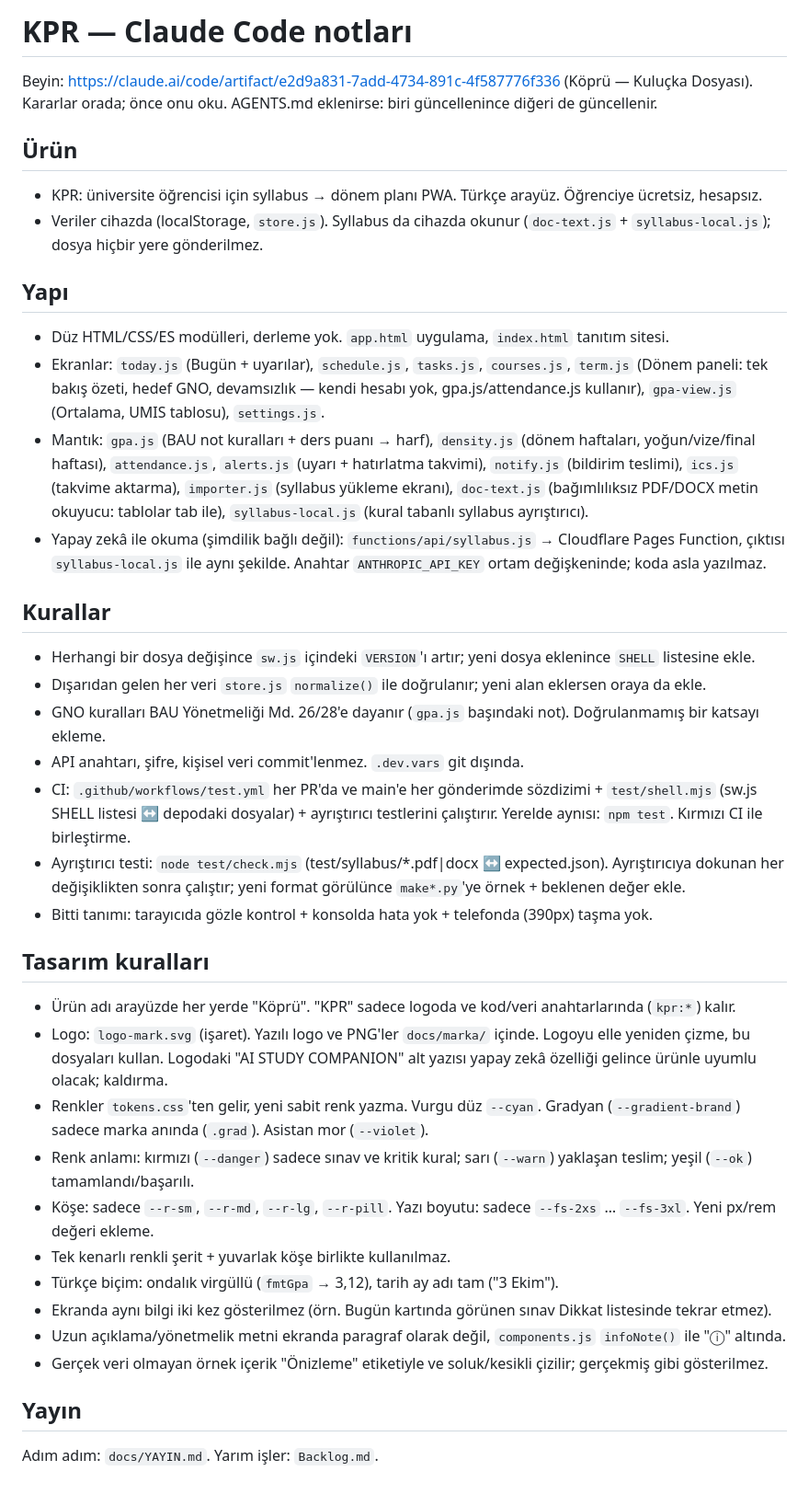
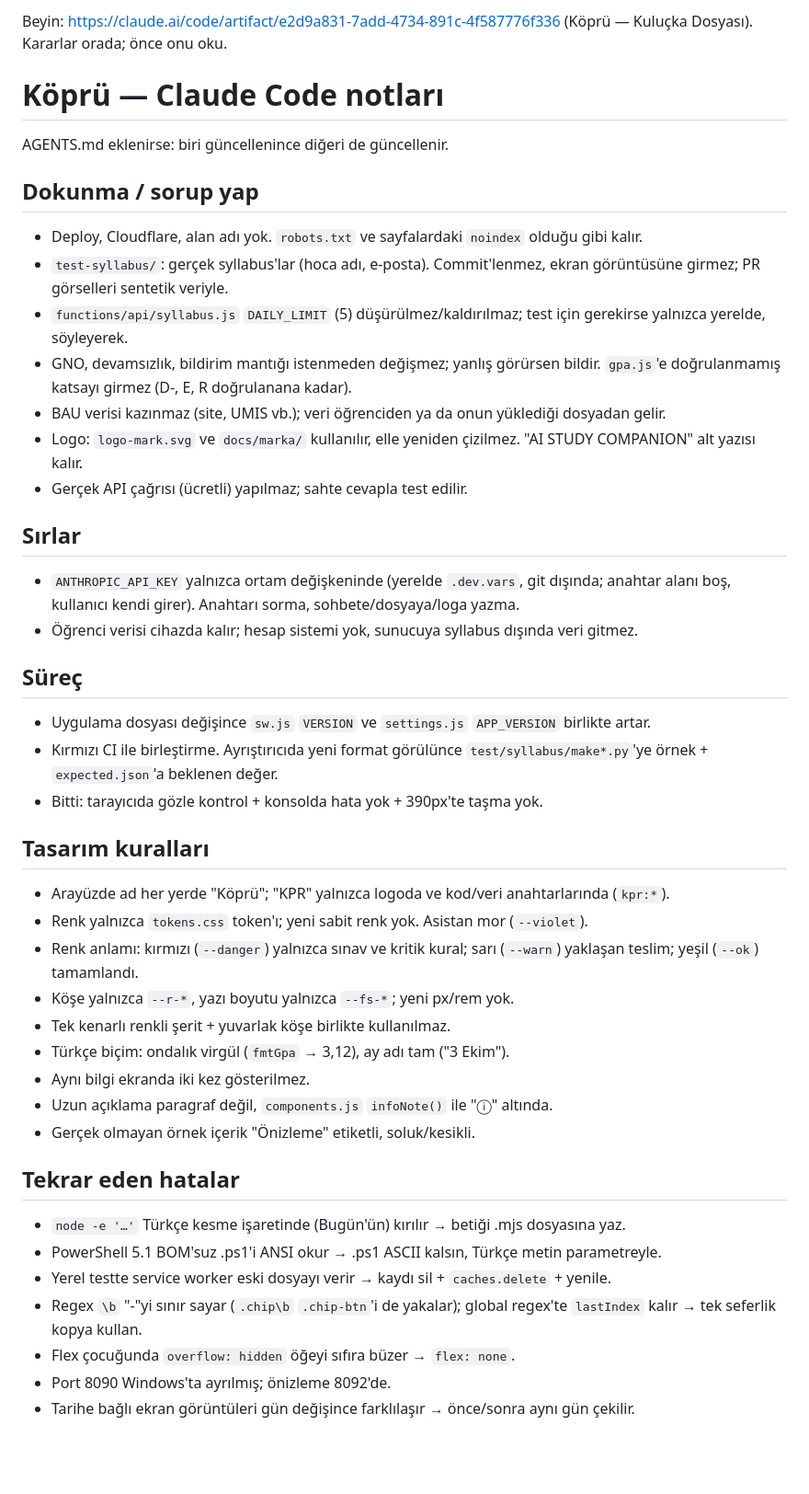
Before and after one commit to erim-cmd/kpr-cgw8njug, a Markdown page: CLAUDE.md, the part around the change. Shown at 92% size. Drawn GitHub-style; blank space fills up the shorter version.

Commit message:
CLAUDE.md sadeleşti, eski görev dosyası (docs/CLAUDE_CODE_GOREV.md) silindi
Repo'dan çıkarılabilen bilgi (dosya listeleri, CI ayrıntısı, token değerleri) çıktı;
kalan: Kuluçka linki, dokunulmayacaklar, sırlar, süreç, tasarım kuralları, tekrar eden hatalar.

Co-Authored-By: Claude Opus 5.5 <noreply@anthropic.com>

```diff
--- a/CLAUDE.md
+++ b/CLAUDE.md
@@ -1,38 +1,42 @@
-# KPR — Claude Code notları
+Beyin: https://claude.ai/code/artifact/e2d9a831-7add-4734-891c-4f587776f336 (Köprü — Kuluçka Dosyası). Kararlar orada; önce onu oku.
 
-Beyin: https://claude.ai/code/artifact/e2d9a831-7add-4734-891c-4f587776f336 (Köprü — Kuluçka Dosyası). Kararlar orada; önce onu oku.
+# Köprü — Claude Code notları
 AGENTS.md eklenirse: biri güncellenince diğeri de güncellenir.
 
-## Ürün
-- KPR: üniversite öğrencisi için syllabus → dönem planı PWA. Türkçe arayüz. Öğrenciye ücretsiz, hesapsız.
-- Veriler cihazda (localStorage, `store.js`). Syllabus da cihazda okunur (`doc-text.js` + `syllabus-local.js`); dosya hiçbir yere gönderilmez.
+## Dokunma / sorup yap
+- Deploy, Cloudflare, alan adı yok. `robots.txt` ve sayfalardaki `noindex` olduğu gibi kalır.
+- `test-syllabus/`: gerçek syllabus'lar (hoca adı, e-posta). Commit'lenmez, ekran görüntüsüne girmez; PR görselleri sentetik veriyle.
+- `functions/api/syllabus.js` `DAILY_LIMIT` (5) düşürülmez/kaldırılmaz; test için gerekirse yalnızca yerelde, söyleyerek.
+- GNO, devamsızlık, bildirim mantığı istenmeden değişmez; yanlış görürsen bildir. `gpa.js`'e doğrulanmamış katsayı girmez (D-, E, R doğrulanana kadar).
+- BAU verisi kazınmaz (site, UMIS vb.); veri öğrenciden ya da onun yüklediği dosyadan gelir.
+- Logo: `logo-mark.svg` ve `docs/marka/` kullanılır, elle yeniden çizilmez. "AI STUDY COMPANION" alt yazısı kalır.
+- Gerçek API çağrısı (ücretli) yapılmaz; sahte cevapla test edilir.
 
-## Yapı
-- Düz HTML/CSS/ES modülleri, derleme yok. `app.html` uygulama, `index.html` tanıtım sitesi.
-- Ekranlar: `today.js` (Bugün + uyarılar), `schedule.js`, `tasks.js`, `courses.js`, `term.js` (Dönem paneli: tek bakış özeti, hedef GNO, devamsızlık — kendi hesabı yok, gpa.js/attendance.js kullanır), `gpa-view.js` (Ortalama, UMIS tablosu), `settings.js`.
-- Mantık: `gpa.js` (BAU not kuralları + ders puanı → harf), `density.js` (dönem haftaları, yoğun/vize/final haftası), `attendance.js`, `alerts.js` (uyarı + hatırlatma takvimi), `notify.js` (bildirim teslimi), `ics.js` (takvime aktarma), `importer.js` (syllabus yükleme ekranı), `doc-text.js` (bağımlılıksız PDF/DOCX metin okuyucu: tablolar tab ile), `syllabus-local.js` (kural tabanlı syllabus ayrıştırıcı).
-- Yapay zekâ ile okuma (şimdilik bağlı değil): `functions/api/syllabus.js` → Cloudflare Pages Function, çıktısı `syllabus-local.js` ile aynı şekilde. Anahtar `ANTHROPIC_API_KEY` ortam değişkeninde; koda asla yazılmaz.
+## Sırlar
+- `ANTHROPIC_API_KEY` yalnızca ortam değişkeninde (yerelde `.dev.vars`, git dışında; anahtar alanı boş, kullanıcı kendi girer). Anahtarı sorma, sohbete/dosyaya/loga yazma.
+- Öğrenci verisi cihazda kalır; hesap sistemi yok, sunucuya syllabus dışında veri gitmez.
 
-## Kurallar
-- Herhangi bir dosya değişince `sw.js` içindeki `VERSION`'ı artır; yeni dosya eklenince `SHELL` listesine ekle.
-- Dışarıdan gelen her veri `store.js` `normalize()` ile doğrulanır; yeni alan eklersen oraya da ekle.
-- GNO kuralları BAU Yönetmeliği Md. 26/28'e dayanır (`gpa.js` başındaki not). Doğrulanmamış bir katsayı ekleme.
-- API anahtarı, şifre, kişisel veri commit'lenmez. `.dev.vars` git dışında.
-- CI: `.github/workflows/test.yml` her PR'da ve main'e her gönderimde sözdizimi + `test/shell.mjs` (sw.js SHELL listesi ↔ depodaki dosyalar) + ayrıştırıcı testlerini çalıştırır. Yerelde aynısı: `npm test`. Kırmızı CI ile birleştirme.
-- Ayrıştırıcı testi: `node test/check.mjs` (test/syllabus/*.pdf|docx ↔ expected.json). Ayrıştırıcıya dokunan her değişiklikten sonra çalıştır; yeni format görülünce `make*.py`'ye örnek + beklenen değer ekle.
-- Bitti tanımı: tarayıcıda gözle kontrol + konsolda hata yok + telefonda (390px) taşma yok.
+## Süreç
+- Uygulama dosyası değişince `sw.js` `VERSION` ve `settings.js` `APP_VERSION` birlikte artar.
+- Kırmızı CI ile birleştirme. Ayrıştırıcıda yeni format görülünce `test/syllabus/make*.py`'ye örnek + `expected.json`'a beklenen değer.
+- Bitti: tarayıcıda gözle kontrol + konsolda hata yok + 390px'te taşma yok.
 
 ## Tasarım kuralları
-- Ürün adı arayüzde her yerde "Köprü". "KPR" sadece logoda ve kod/veri anahtarlarında (`kpr:*`) kalır.
-- Logo: `logo-mark.svg` (işaret). Yazılı logo ve PNG'ler `docs/marka/` içinde. Logoyu elle yeniden çizme, bu dosyaları kullan. Logodaki "AI STUDY COMPANION" alt yazısı yapay zekâ özelliği gelince ürünle uyumlu olacak; kaldırma.
-- Renkler `tokens.css`'ten gelir, yeni sabit renk yazma. Vurgu düz `--cyan`. Gradyan (`--gradient-brand`) sadece marka anında (`.grad`). Asistan mor (`--violet`).
-- Renk anlamı: kırmızı (`--danger`) sadece sınav ve kritik kural; sarı (`--warn`) yaklaşan teslim; yeşil (`--ok`) tamamlandı/başarılı.
-- Köşe: sadece `--r-sm`, `--r-md`, `--r-lg`, `--r-pill`. Yazı boyutu: sadece `--fs-2xs` … `--fs-3xl`. Yeni px/rem değeri ekleme.
+- Arayüzde ad her yerde "Köprü"; "KPR" yalnızca logoda ve kod/veri anahtarlarında (`kpr:*`).
+- Renk yalnızca `tokens.css` token'ı; yeni sabit renk yok. Asistan mor (`--violet`).
+- Renk anlamı: kırmızı (`--danger`) yalnızca sınav ve kritik kural; sarı (`--warn`) yaklaşan teslim; yeşil (`--ok`) tamamlandı.
+- Köşe yalnızca `--r-*`, yazı boyutu yalnızca `--fs-*`; yeni px/rem yok.
 - Tek kenarlı renkli şerit + yuvarlak köşe birlikte kullanılmaz.
-- Türkçe biçim: ondalık virgüllü (`fmtGpa` → 3,12), tarih ay adı tam ("3 Ekim").
-- Ekranda aynı bilgi iki kez gösterilmez (örn. Bugün kartında görünen sınav Dikkat listesinde tekrar etmez).
-- Uzun açıklama/yönetmelik metni ekranda paragraf olarak değil, `components.js` `infoNote()` ile "ⓘ" altında.
-- Gerçek veri olmayan örnek içerik "Önizleme" etiketiyle ve soluk/kesikli çizilir; gerçekmiş gibi gösterilmez.
+- Türkçe biçim: ondalık virgül (`fmtGpa` → 3,12), ay adı tam ("3 Ekim").
+- Aynı bilgi ekranda iki kez gösterilmez.
+- Uzun açıklama paragraf değil, `components.js` `infoNote()` ile "ⓘ" altında.
+- Gerçek olmayan örnek içerik "Önizleme" etiketli, soluk/kesikli.
 
-## Yayın
-Adım adım: `docs/YAYIN.md`. Yarım işler: `Backlog.md`.
+## Tekrar eden hatalar
+- `node -e '…'` Türkçe kesme işaretinde (Bugün'ün) kırılır → betiği .mjs dosyasına yaz.
+- PowerShell 5.1 BOM'suz .ps1'i ANSI okur → .ps1 ASCII kalsın, Türkçe metin parametreyle.
+- Yerel testte service worker eski dosyayı verir → kaydı sil + `caches.delete` + yenile.
+- Regex `\b` "-"yi sınır sayar (`.chip\b` `.chip-btn`'i de yakalar); global regex'te `lastIndex` kalır → tek seferlik kopya kullan.
+- Flex çocuğunda `overflow: hidden` öğeyi sıfıra büzer → `flex: none`.
+- Port 8090 Windows'ta ayrılmış; önizleme 8092'de.
+- Tarihe bağlı ekran görüntüleri gün değişince farklılaşır → önce/sonra aynı gün çekilir.
```
Also changed, not shown: docs/CLAUDE_CODE_GOREV.md (deleted, +0 -31 lines).
